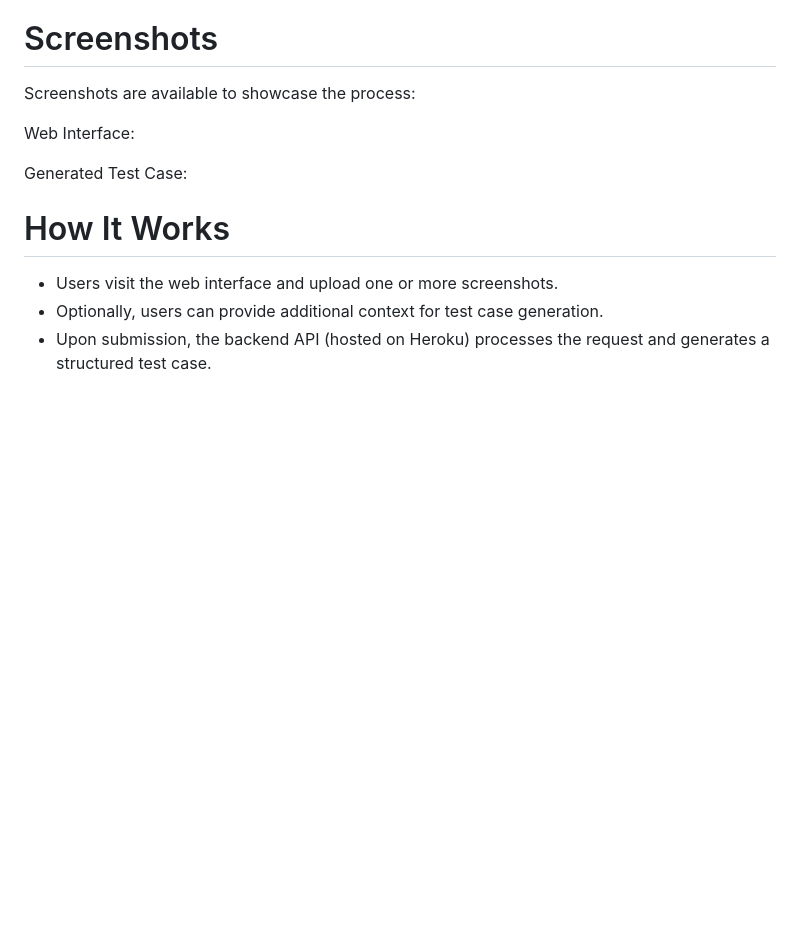
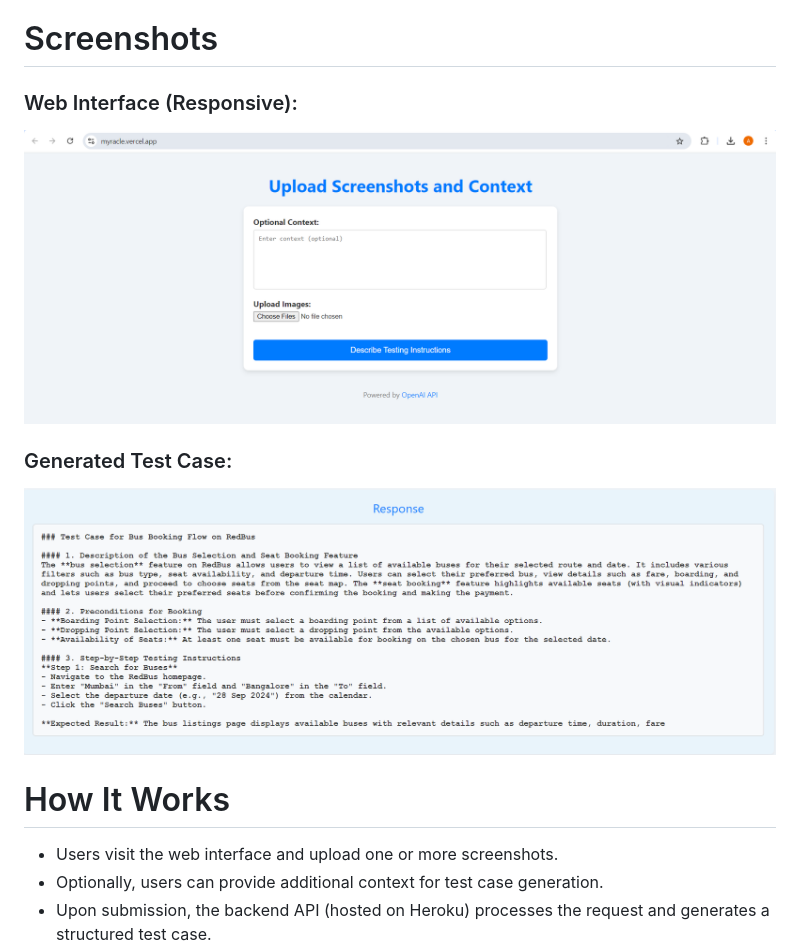
Before and after one commit to Arittra-Bag/Myracle, a Markdown page: README.md, the part around the change. GitHub-like rendering; blank space fills up the shorter version.

```diff
--- a/README.md
+++ b/README.md
@@ -87,11 +87,10 @@ This feature allows users to select and book a bus ticket from Mumbai to Bangalo
 The selected seat should be highlighted, and the user should be able to proceed to the payment page with the selected bus and seat details.
 
 # Screenshots
-Screenshots are available to showcase the process:
-
-Web Interface:
-
-Generated Test Case:
+### Web Interface (Responsive):
+![Web Interface](https://github.com/Arittra-Bag/Myracle/blob/main/myracle-light_interface.png)
+### Generated Test Case:
+![GenTestCase](https://github.com/Arittra-Bag/Myracle/blob/main/BUS-BOOKING-FLOW-OUTPUT.png)
 
 # How It Works
 - Users visit the web interface and upload one or more screenshots.
```
